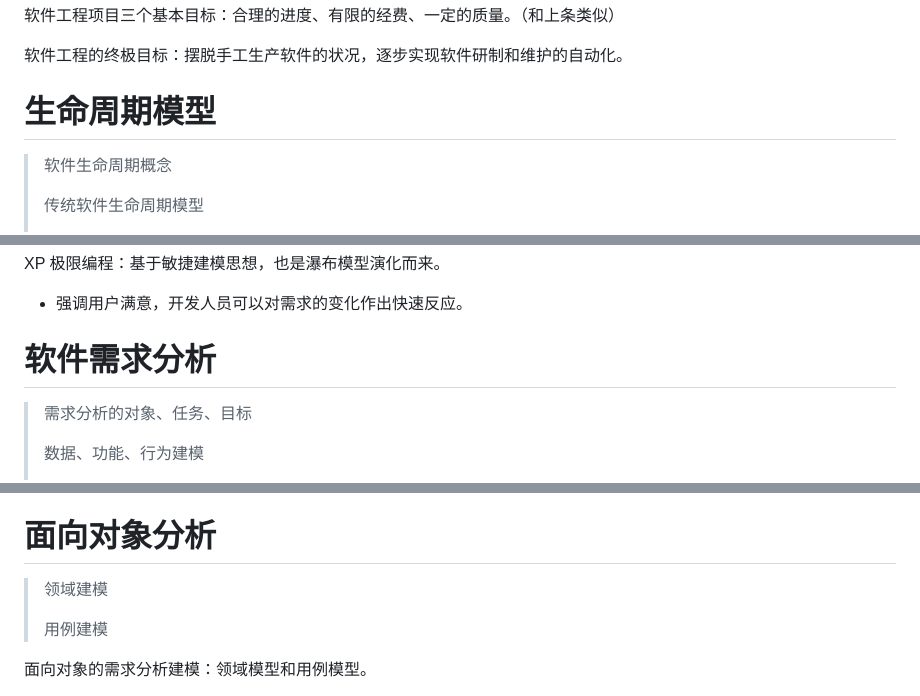
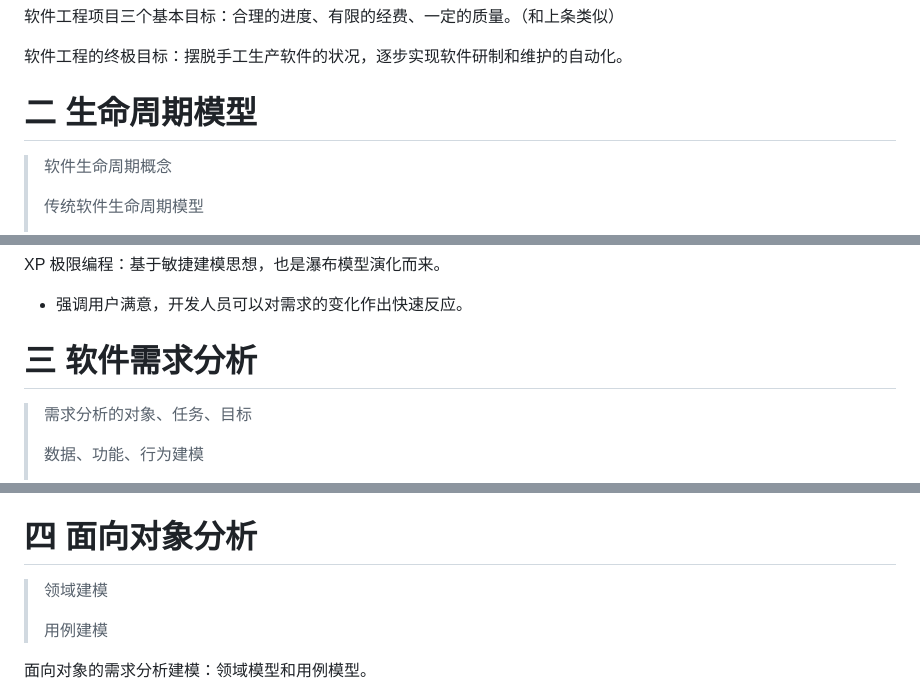
Before and after one commit to BakaNetwork/ComputerArchitecture, a Markdown page: 极限复习eXtremeReviewing.md, 3 parts joined by grey strips. Drawn GitHub-style.

```diff
--- a/极限复习eXtremeReviewing.md
+++ b/极限复习eXtremeReviewing.md
@@ -37,7 +37,7 @@
 
 软件工程的终极目标：摆脱手工生产软件的状况，逐步实现软件研制和维护的自动化。
 
-# 生命周期模型
+# 二 生命周期模型
 
 > 软件生命周期概念
 >
@@ -156,7 +156,7 @@ XP 极限编程：基于敏捷建模思想，也是瀑布模型演化而来。
 
 - 强调用户满意，开发人员可以对需求的变化作出快速反应。
 
-# 软件需求分析
+# 三 软件需求分析
 
 > 需求分析的对象、任务、目标
 >
@@ -219,7 +219,7 @@ XP 极限编程：基于敏捷建模思想，也是瀑布模型演化而来。
 - 软件成本消耗与开发进度需求：软件项目立项之后，根据合同规定，对软件开发的进度和步骤费用提出要求，作为开发管理依据。
 - 预估将来系统可能达到的目标：在开发过程中对系统将来可能的扩充与修改做准备。
 
-# 面向对象分析
+# 四 面向对象分析
 
 > 领域建模
 >
```
Also changed, not shown: other parts of 极限复习eXtremeReviewing.md (+64 -2 lines), 极限复习eXtremeReviewing.assets/image-20210622140232571.png (added).
